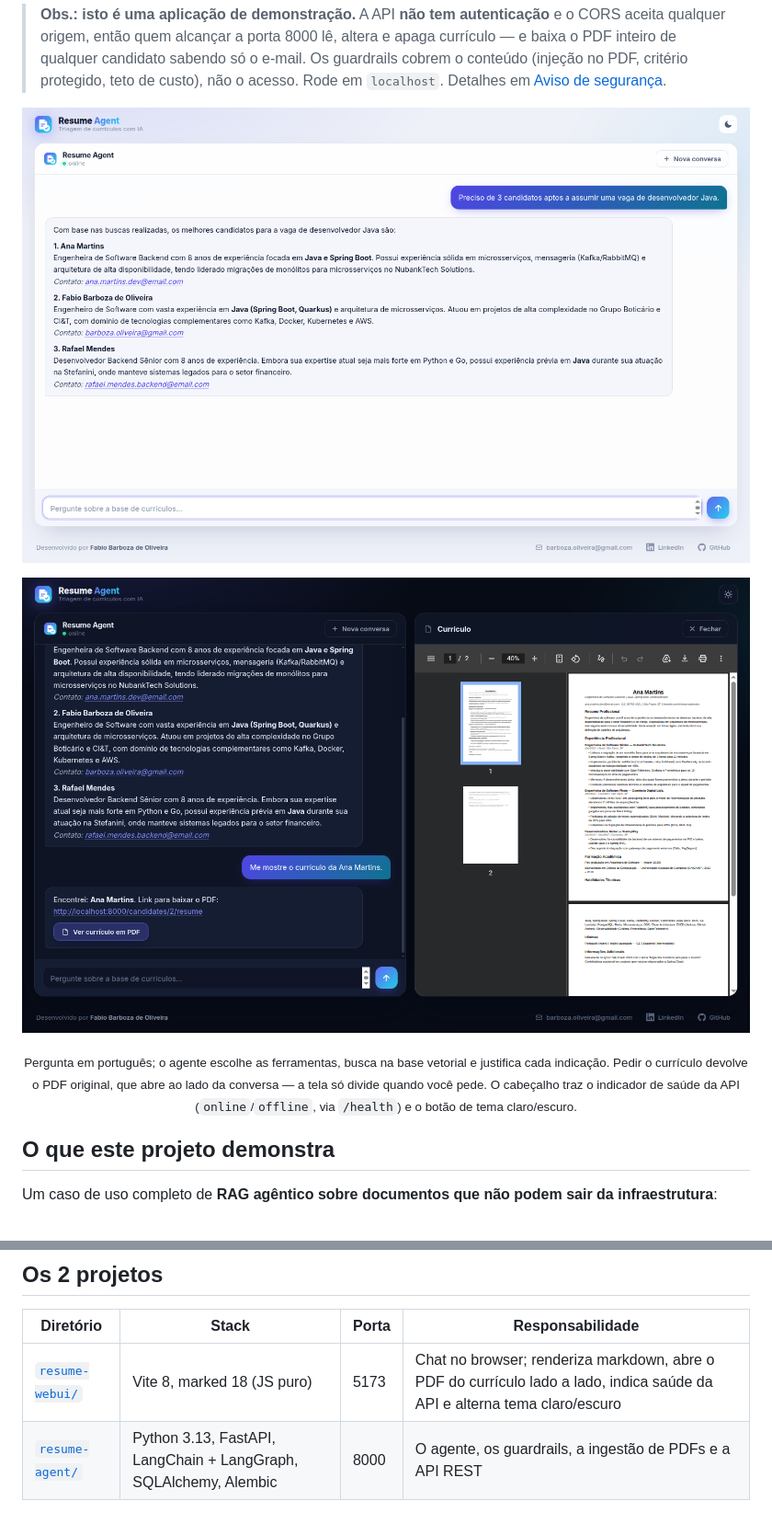
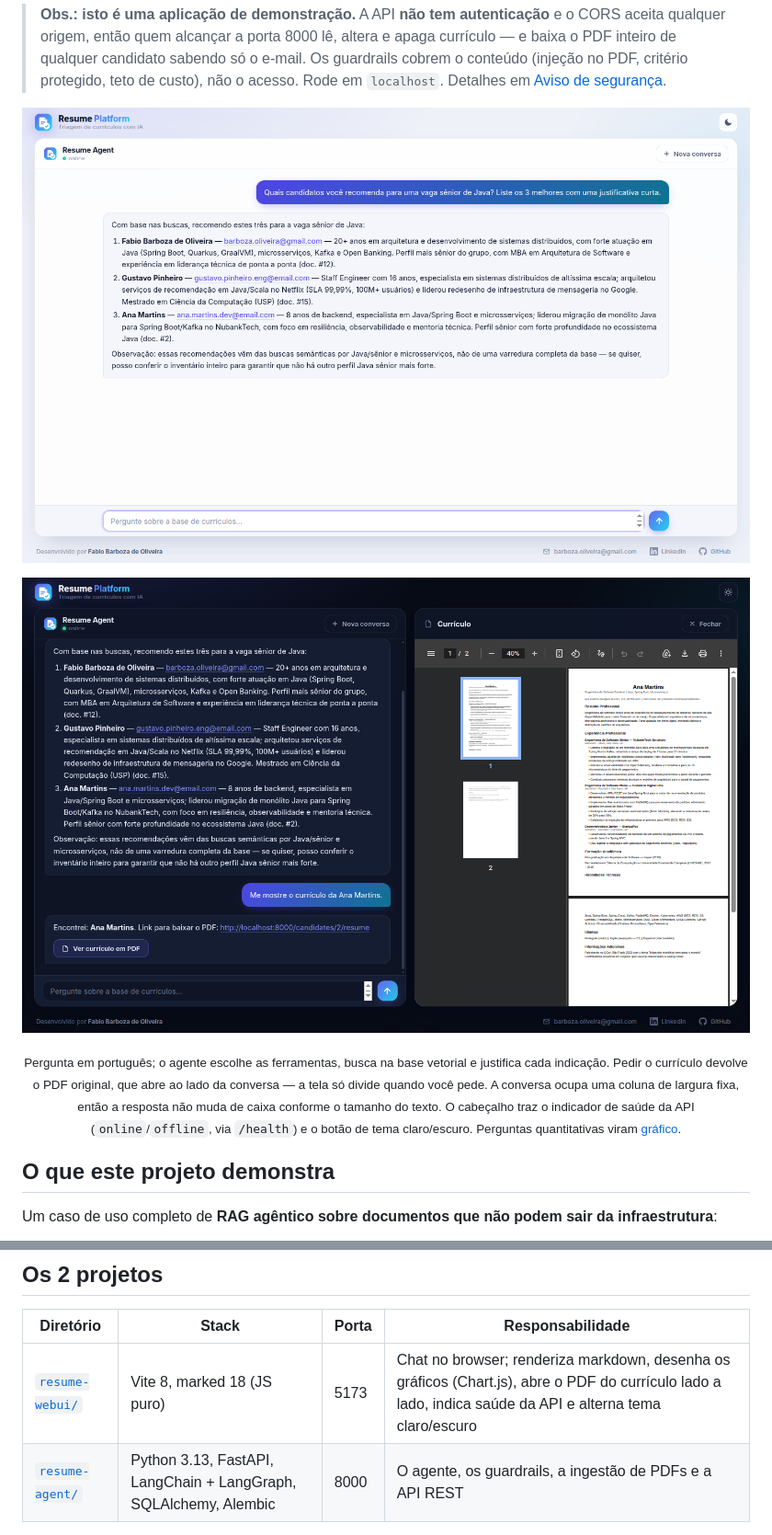
Before and after one commit to fabio-barboza/resume-platform, a Markdown page: README.md, 2 parts joined by grey strips. Shown: that part at 92% size. GitHub-like rendering; pictures changed too: docs/demo-chat.png, docs/demo-pdf.png.

Commit message:
feat: enhance README with updated chat features and chart descriptions

```diff
--- a/README.md
+++ b/README.md
@@ -35,8 +35,10 @@ decisão sobre a vida profissional de alguém; regra no system prompt é pedido
 
 <p align="center"><sub>Pergunta em português; o agente escolhe as ferramentas, busca na base
 vetorial e justifica cada indicação. Pedir o currículo devolve o PDF original, que abre ao lado da
-conversa — a tela só divide quando você pede. O cabeçalho traz o indicador de saúde da API
-(<code>online</code>/<code>offline</code>, via <code>/health</code>) e o botão de tema claro/escuro.</sub></p>
+conversa — a tela só divide quando você pede. A conversa ocupa uma coluna de largura fixa, então a
+resposta não muda de caixa conforme o tamanho do texto. O cabeçalho traz o indicador de saúde da API
+(<code>online</code>/<code>offline</code>, via <code>/health</code>) e o botão de tema claro/escuro.
+Perguntas quantitativas viram <a href="#gráficos">gráfico</a>.</sub></p>
 
 ## O que este projeto demonstra
 
@@ -106,7 +108,7 @@ pgvector + HNSW                PDFs originais     traces (opcional)
 
 | Diretório | Stack | Porta | Responsabilidade |
 |-----------|-------|-------|------------------|
-| [`resume-webui/`](resume-webui/) | Vite 8, marked 18 (JS puro) | 5173 | Chat no browser; renderiza markdown, abre o PDF do currículo lado a lado, indica saúde da API e alterna tema claro/escuro |
+| [`resume-webui/`](resume-webui/) | Vite 8, marked 18 (JS puro) | 5173 | Chat no browser; renderiza markdown, desenha os gráficos (Chart.js), abre o PDF do currículo lado a lado, indica saúde da API e alterna tema claro/escuro |
 | [`resume-agent/`](resume-agent/README.md) | Python 3.13, FastAPI, LangChain + LangGraph, SQLAlchemy, Alembic | 8000 | O agente, os guardrails, a ingestão de PDFs e a API REST |
 
 O `resume-agent` tem [README próprio](resume-agent/README.md), bem mais fundo: modelo de dados,
```
Also changed, not shown: other parts of README.md (+8 -0 lines), docs/demo-chart-bar.png (added), docs/demo-chart-pie.png (added), docs/demo-guardrail.png.
